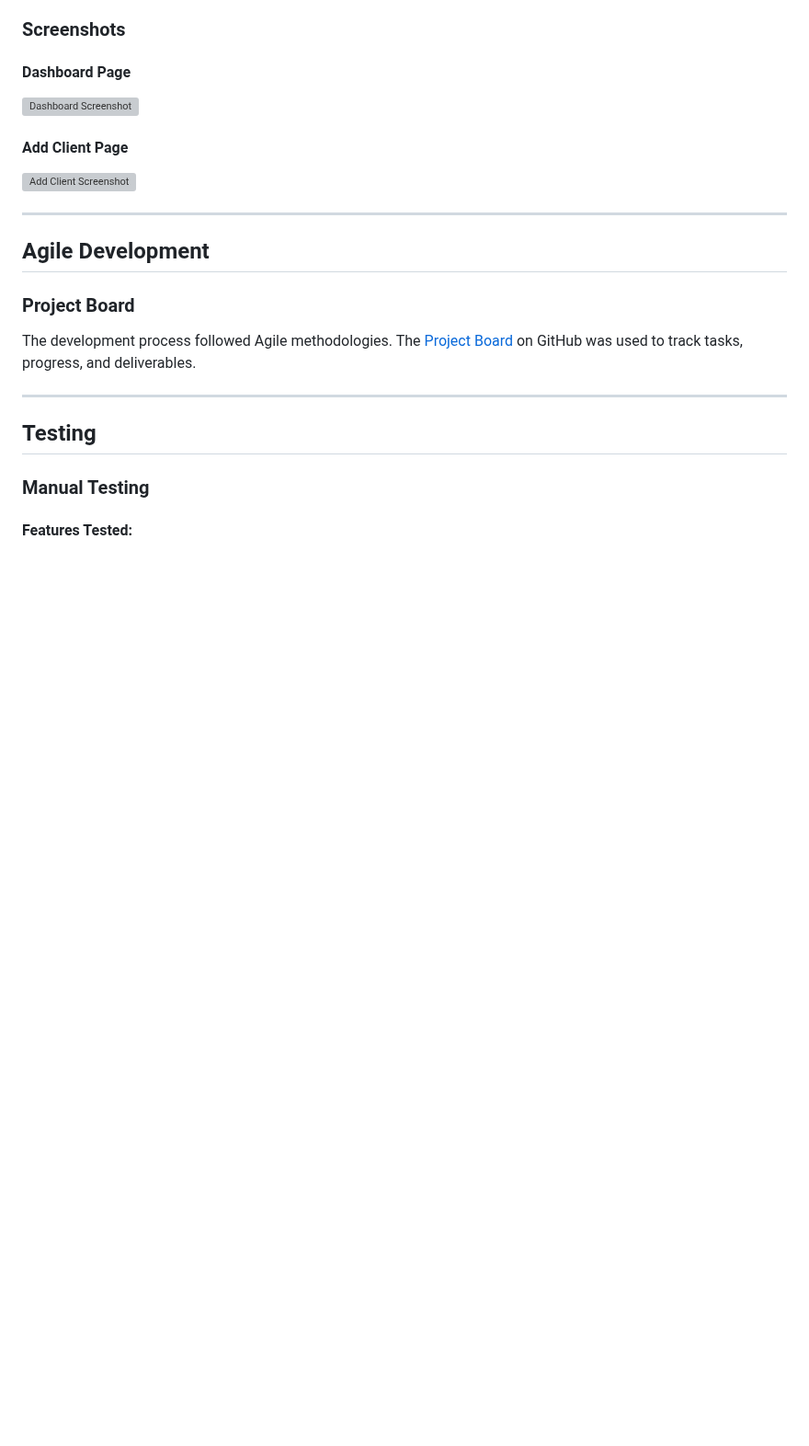
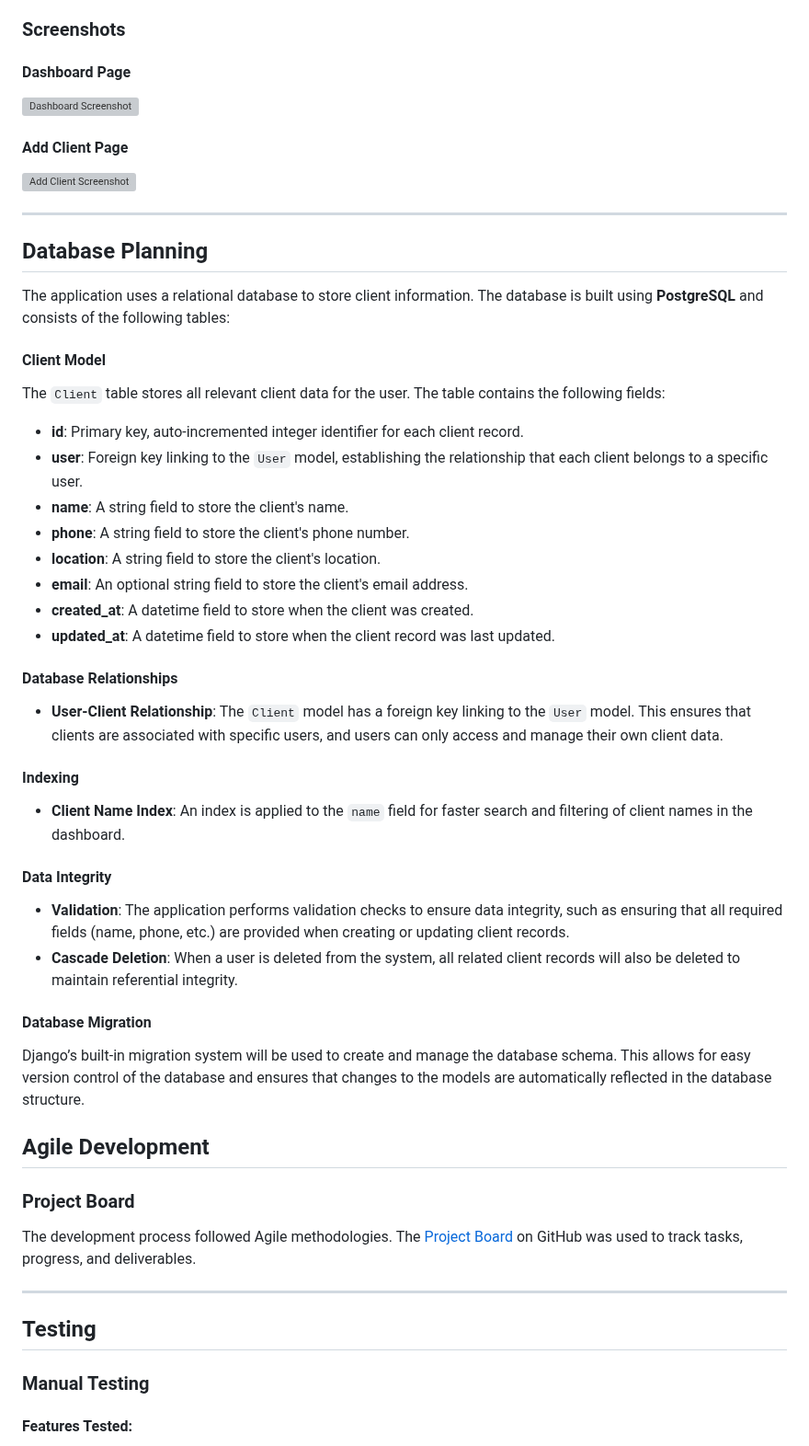
Before and after one commit to yaroslav-matala/stylelink-crm, a Markdown page: README.md, the part around one of its changes. Shown at 92% size. GitHub-like rendering; blank space fills up the shorter version; grey boxes are pictures that could not be loaded.

```diff
--- a/README.md
+++ b/README.md
@@ -48,6 +64,40 @@ Wireframes were created using **Balsamiq** to visualize the initial design and l
 ![Add Client Screenshot](https://github.com/yaroslav-matala/stylelink-crm/blob/main/static/readme_images/add-client.png)
 
 ---
+
+## Database Planning
+
+The application uses a relational database to store client information. The database is built using **PostgreSQL** and consists of the following tables:
+
+#### Client Model
+
+The `Client` table stores all relevant client data for the user. The table contains the following fields:
+
+- **id**: Primary key, auto-incremented integer identifier for each client record.
+- **user**: Foreign key linking to the `User` model, establishing the relationship that each client belongs to a specific user.
+- **name**: A string field to store the client's name.
+- **phone**: A string field to store the client's phone number.
+- **location**: A string field to store the client's location.
+- **email**: An optional string field to store the client's email address.
+- **created_at**: A datetime field to store when the client was created.
+- **updated_at**: A datetime field to store when the client record was last updated.
+
+#### Database Relationships
+
+- **User-Client Relationship**: The `Client` model has a foreign key linking to the `User` model. This ensures that clients are associated with specific users, and users can only access and manage their own client data.
+
+#### Indexing
+
+- **Client Name Index**: An index is applied to the `name` field for faster search and filtering of client names in the dashboard.
+
+#### Data Integrity
+
+- **Validation**: The application performs validation checks to ensure data integrity, such as ensuring that all required fields (name, phone, etc.) are provided when creating or updating client records.
+- **Cascade Deletion**: When a user is deleted from the system, all related client records will also be deleted to maintain referential integrity.
+
+#### Database Migration
+
+Django’s built-in migration system will be used to create and manage the database schema. This allows for easy version control of the database and ensures that changes to the models are automatically reflected in the database structure.
 
 ## Agile Development
 
```
Also changed, not shown: other parts of README.md (+39 -4 lines).
